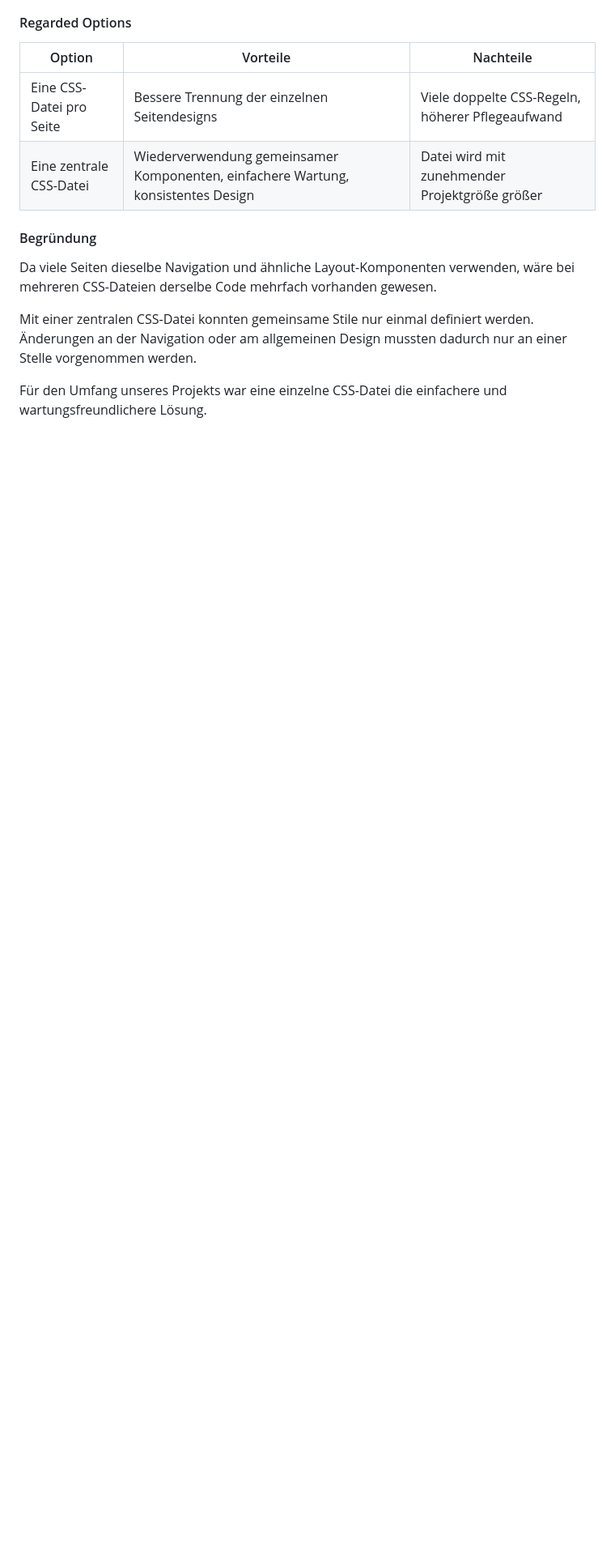
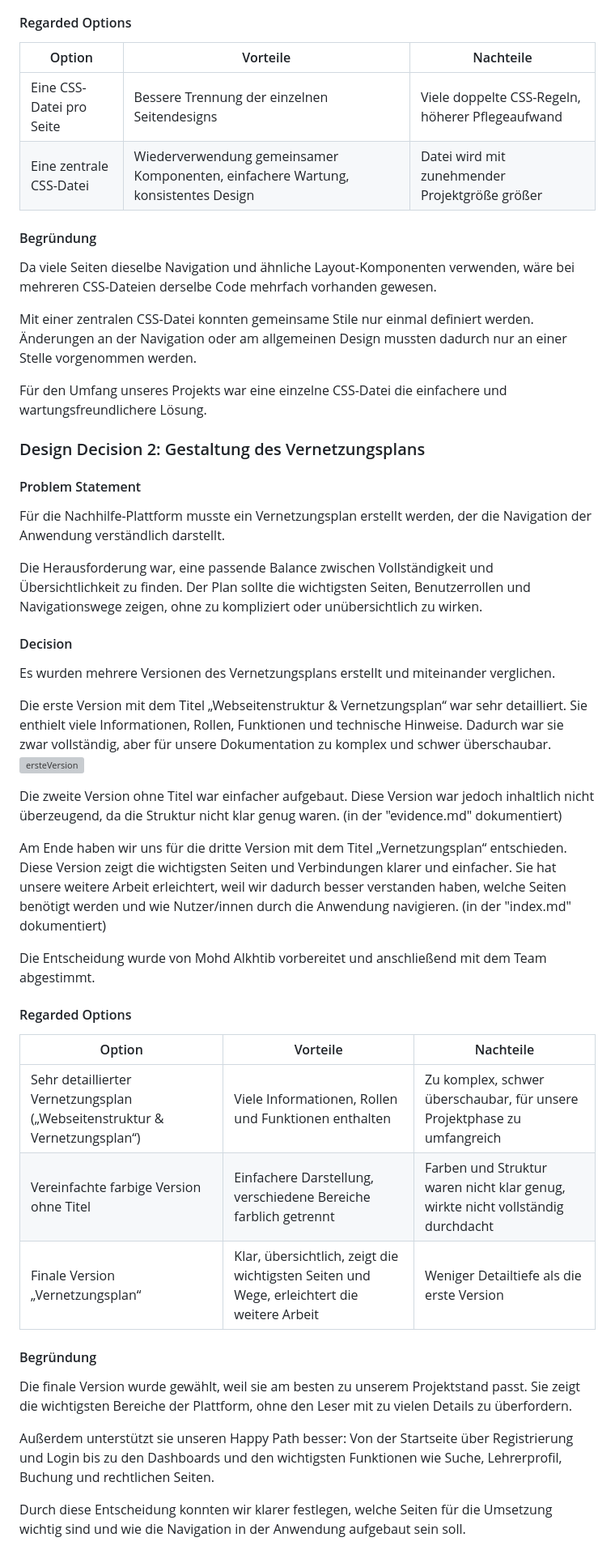
Before and after one commit to Mohd323/Nachhilfe-Plattform, a Markdown page: docs/designDecisions.md, the part around the change. Shown: that part at 81% size. Rendered like a GitHub page; blank space fills up the shorter version; grey boxes are pictures that could not be loaded.

Commit message:
mein 2 Design Decision fertig

```diff
--- a/docs/designDecisions.md
+++ b/docs/designDecisions.md
@@ -40,3 +40,37 @@ Da viele Seiten dieselbe Navigation und ähnliche Layout-Komponenten verwenden,
 Mit einer zentralen CSS-Datei konnten gemeinsame Stile nur einmal definiert werden. Änderungen an der Navigation oder am allgemeinen Design mussten dadurch nur an einer Stelle vorgenommen werden.
 
 Für den Umfang unseres Projekts war eine einzelne CSS-Datei die einfachere und wartungsfreundlichere Lösung.
+
+### Design Decision 2: Gestaltung des Vernetzungsplans
+
+#### Problem Statement
+Für die Nachhilfe-Plattform musste ein Vernetzungsplan erstellt werden, der die Navigation der Anwendung verständlich darstellt.
+
+Die Herausforderung war, eine passende Balance zwischen Vollständigkeit und Übersichtlichkeit zu finden. Der Plan sollte die wichtigsten Seiten, Benutzerrollen und Navigationswege zeigen, ohne zu kompliziert oder unübersichtlich zu wirken.
+
+#### Decision
+Es wurden mehrere Versionen des Vernetzungsplans erstellt und miteinander verglichen.
+
+Die erste Version mit dem Titel „Webseitenstruktur & Vernetzungsplan“ war sehr detailliert. Sie enthielt viele Informationen, Rollen, Funktionen und technische Hinweise. Dadurch war sie zwar vollständig, aber für unsere Dokumentation zu komplex und schwer überschaubar.
+<img src="images/V1.jpg" alt="ersteVersion" width="350">
+
+Die zweite Version ohne Titel war einfacher aufgebaut. Diese Version war jedoch inhaltlich nicht überzeugend, da die Struktur nicht klar genug waren. (in der "evidence.md" dokumentiert)
+
+Am Ende haben wir uns für die dritte Version mit dem Titel „Vernetzungsplan“ entschieden. Diese Version zeigt die wichtigsten Seiten und Verbindungen klarer und einfacher. Sie hat unsere weitere Arbeit erleichtert, weil wir dadurch besser verstanden haben, welche Seiten benötigt werden und wie Nutzer/innen durch die Anwendung navigieren. (in der "index.md" dokumentiert)
+
+Die Entscheidung wurde von Mohd Alkhtib vorbereitet und anschließend mit dem Team abgestimmt.
+
+#### Regarded Options
+
+| Option | Vorteile | Nachteile |
+|----------|----------|----------|
+| Sehr detaillierter Vernetzungsplan („Webseitenstruktur & Vernetzungsplan“) | Viele Informationen, Rollen und Funktionen enthalten | Zu komplex, schwer überschaubar, für unsere Projektphase zu umfangreich |
+| Vereinfachte farbige Version ohne Titel | Einfachere Darstellung, verschiedene Bereiche farblich getrennt | Farben und Struktur waren nicht klar genug, wirkte nicht vollständig durchdacht |
+| Finale Version „Vernetzungsplan“ | Klar, übersichtlich, zeigt die wichtigsten Seiten und Wege, erleichtert die weitere Arbeit | Weniger Detailtiefe als die erste Version |
+
+#### Begründung
+Die finale Version wurde gewählt, weil sie am besten zu unserem Projektstand passt. Sie zeigt die wichtigsten Bereiche der Plattform, ohne den Leser mit zu vielen Details zu überfordern.
+
+Außerdem unterstützt sie unseren Happy Path besser: Von der Startseite über Registrierung und Login bis zu den Dashboards und den wichtigsten Funktionen wie Suche, Lehrerprofil, Buchung und rechtlichen Seiten.
+
+Durch diese Entscheidung konnten wir klarer festlegen, welche Seiten für die Umsetzung wichtig sind und wie die Navigation in der Anwendung aufgebaut sein soll.
```
Also changed, not shown: docs/Evidence/images/V1.jpg (added).
